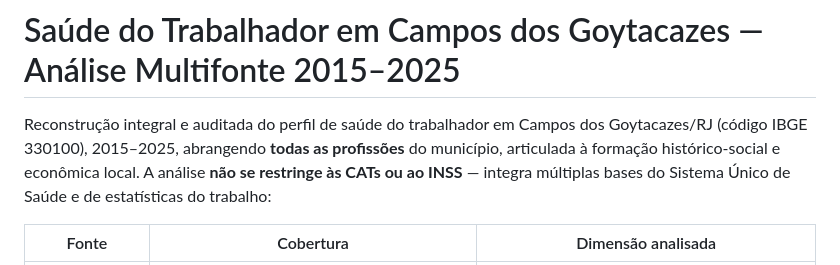
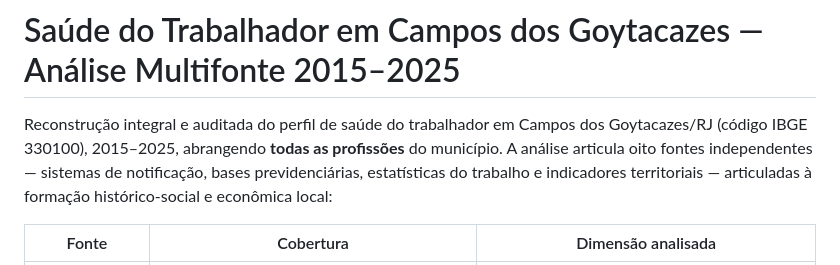
Before and after one commit to santosry/estudo_teorico_saude_do_trabalhador, a Markdown page: README.md, the part around the change. GitHub-like rendering.

Commit message:
fix: remove narrativa 'não se restringe às CATs/INSS' do README - análise é multifonte desde a origem

```diff
--- a/README.md
+++ b/README.md
@@ -1,9 +1,9 @@
 # Saúde do Trabalhador em Campos dos Goytacazes — Análise Multifonte 2015–2025
 
 Reconstrução integral e auditada do perfil de saúde do trabalhador em Campos dos Goytacazes/RJ
-(código IBGE 330100), 2015–2025, abrangendo **todas as profissões** do município, articulada
-à formação histórico-social e econômica local. A análise **não se restringe às CATs ou ao
-INSS** — integra múltiplas bases do Sistema Único de Saúde e de estatísticas do trabalho:
+(código IBGE 330100), 2015–2025, abrangendo **todas as profissões** do município. A análise
+articula oito fontes independentes — sistemas de notificação, bases previdenciárias, estatísticas
+do trabalho e indicadores territoriais — articuladas à formação histórico-social e econômica local:
 
 | Fonte | Cobertura | Dimensão analisada |
 |---|---|---|
```
